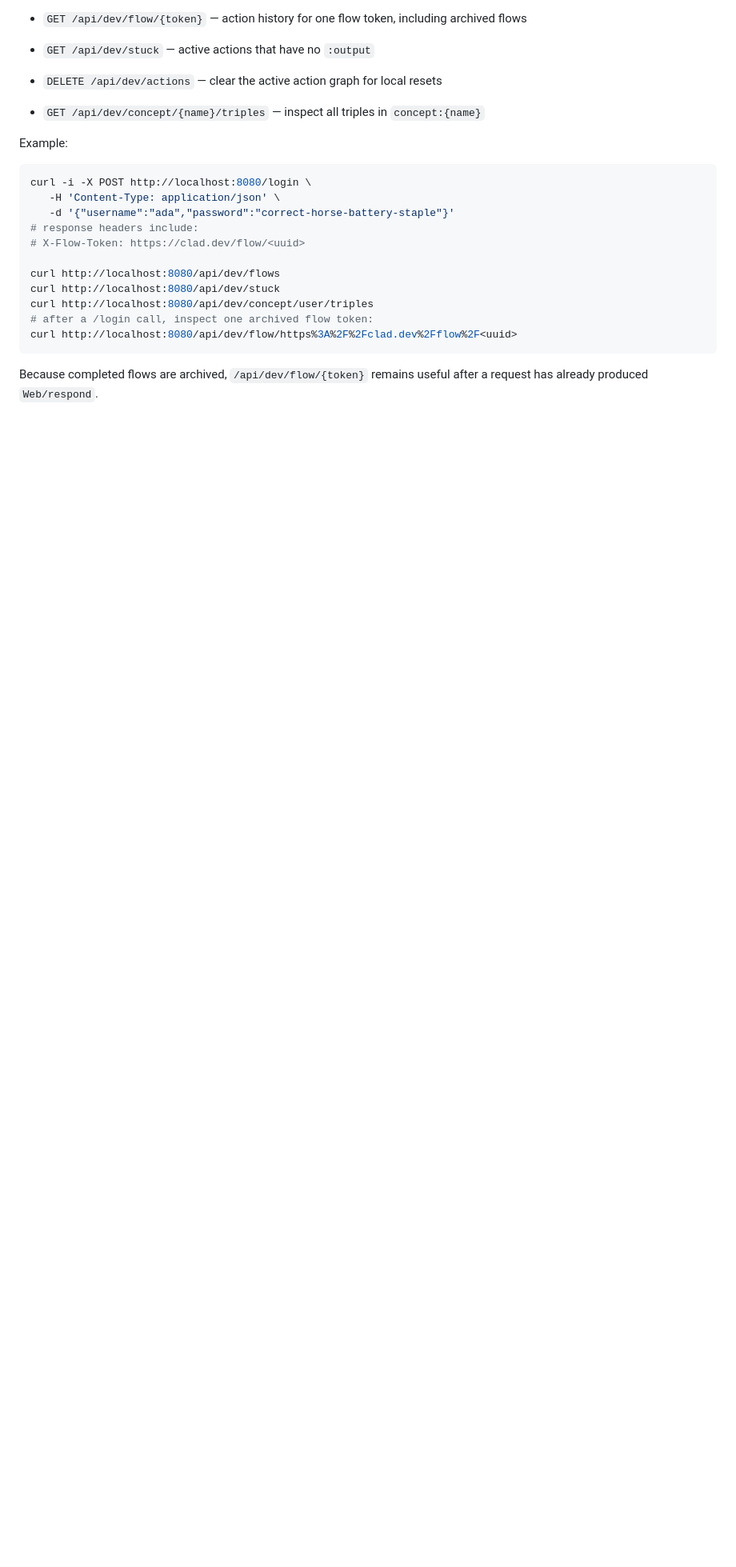
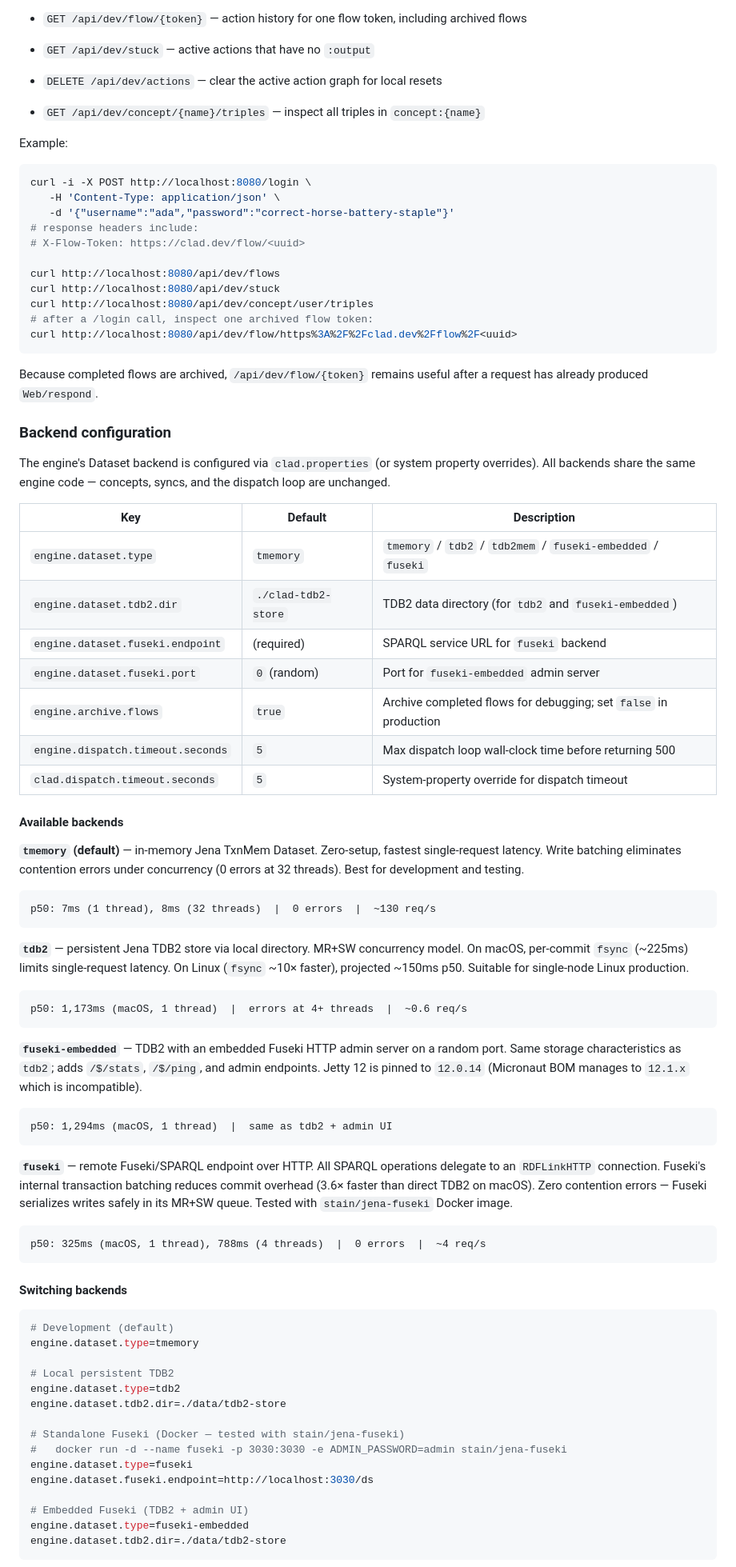
Before and after one commit to abratto/clad, a Markdown page: reference-impl/java-micronaut-jena/README.md, the part around one of its changes. Shown at 80% size. GitHub-like rendering; blank space fills up the shorter version.

````diff
--- a/reference-impl/java-micronaut-jena/README.md
+++ b/reference-impl/java-micronaut-jena/README.md
@@ -293,3 +293,78 @@ curl http://localhost:8080/api/dev/flow/https%3A%2F%2Fclad.dev%2Fflow%2F<uuid>
 Because completed flows are archived, `/api/dev/flow/{token}` remains
 useful after a request has already produced `Web/respond`.
 
+### Backend configuration
+
+The engine's Dataset backend is configured via `clad.properties` (or
+system property overrides). All backends share the same engine code —
+concepts, syncs, and the dispatch loop are unchanged.
+
+| Key | Default | Description |
+|---|---|---|
+| `engine.dataset.type` | `tmemory` | `tmemory` / `tdb2` / `tdb2mem` / `fuseki-embedded` / `fuseki` |
+| `engine.dataset.tdb2.dir` | `./clad-tdb2-store` | TDB2 data directory (for `tdb2` and `fuseki-embedded`) |
+| `engine.dataset.fuseki.endpoint` | (required) | SPARQL service URL for `fuseki` backend |
+| `engine.dataset.fuseki.port` | `0` (random) | Port for `fuseki-embedded` admin server |
+| `engine.archive.flows` | `true` | Archive completed flows for debugging; set `false` in production |
+| `engine.dispatch.timeout.seconds` | `5` | Max dispatch loop wall-clock time before returning 500 |
+| `clad.dispatch.timeout.seconds` | `5` | System-property override for dispatch timeout |
+
+#### Available backends
+
+**`tmemory` (default)** — in-memory Jena TxnMem Dataset. Zero-setup,
+fastest single-request latency. Write batching eliminates contention
+errors under concurrency (0 errors at 32 threads). Best for development
+and testing.
+
+```
+p50: 7ms (1 thread), 8ms (32 threads)  |  0 errors  |  ~130 req/s
+```
+
+**`tdb2`** — persistent Jena TDB2 store via local directory. MR+SW
+concurrency model. On macOS, per-commit `fsync` (~225ms) limits
+single-request latency. On Linux (`fsync` ~10× faster), projected
+~150ms p50. Suitable for single-node Linux production.
+
+```
+p50: 1,173ms (macOS, 1 thread)  |  errors at 4+ threads  |  ~0.6 req/s
+```
+
+**`fuseki-embedded`** — TDB2 with an embedded Fuseki HTTP admin server
+on a random port. Same storage characteristics as `tdb2`; adds
+`/$/stats`, `/$/ping`, and admin endpoints. Jetty 12 is pinned to
+`12.0.14` (Micronaut BOM manages to `12.1.x` which is incompatible).
+
+```
+p50: 1,294ms (macOS, 1 thread)  |  same as tdb2 + admin UI
+```
+
+**`fuseki`** — remote Fuseki/SPARQL endpoint over HTTP. All SPARQL
+operations delegate to an `RDFLinkHTTP` connection. Fuseki's internal
+transaction batching reduces commit overhead (3.6× faster than direct
+TDB2 on macOS). Zero contention errors — Fuseki serializes writes
+safely in its MR+SW queue. Tested with `stain/jena-fuseki` Docker image.
+
+```
+p50: 325ms (macOS, 1 thread), 788ms (4 threads)  |  0 errors  |  ~4 req/s
+```
+
+#### Switching backends
+
+```properties
+# Development (default)
+engine.dataset.type=tmemory
+
+# Local persistent TDB2
+engine.dataset.type=tdb2
+engine.dataset.tdb2.dir=./data/tdb2-store
+
+# Standalone Fuseki (Docker — tested with stain/jena-fuseki)
+#   docker run -d --name fuseki -p 3030:3030 -e ADMIN_PASSWORD=admin stain/jena-fuseki
+engine.dataset.type=fuseki
+engine.dataset.fuseki.endpoint=http://localhost:3030/ds
+
+# Embedded Fuseki (TDB2 + admin UI)
+engine.dataset.type=fuseki-embedded
+engine.dataset.tdb2.dir=./data/tdb2-store
+```
+
````
Also changed, not shown: other parts of reference-impl/java-micronaut-jena/README.md (+25 -20 lines).
